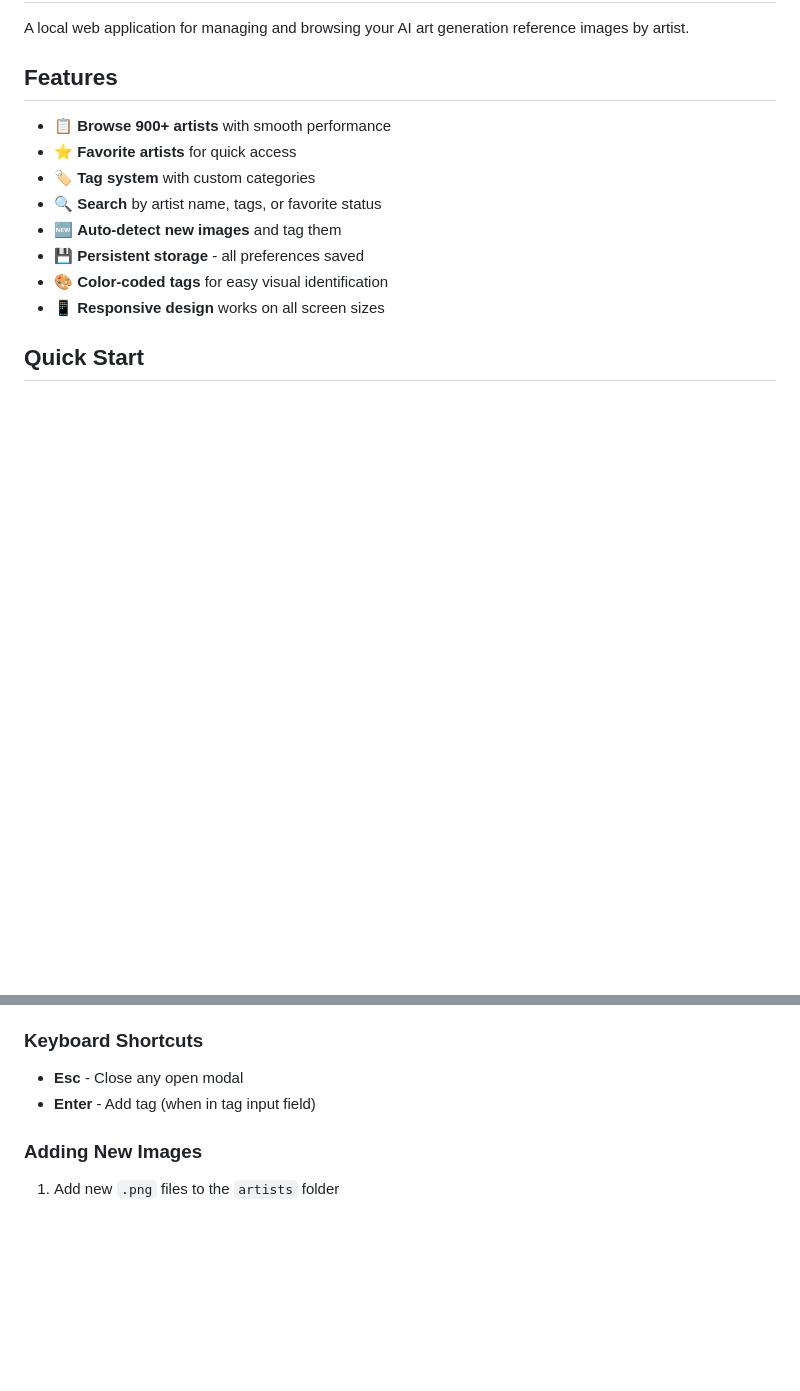
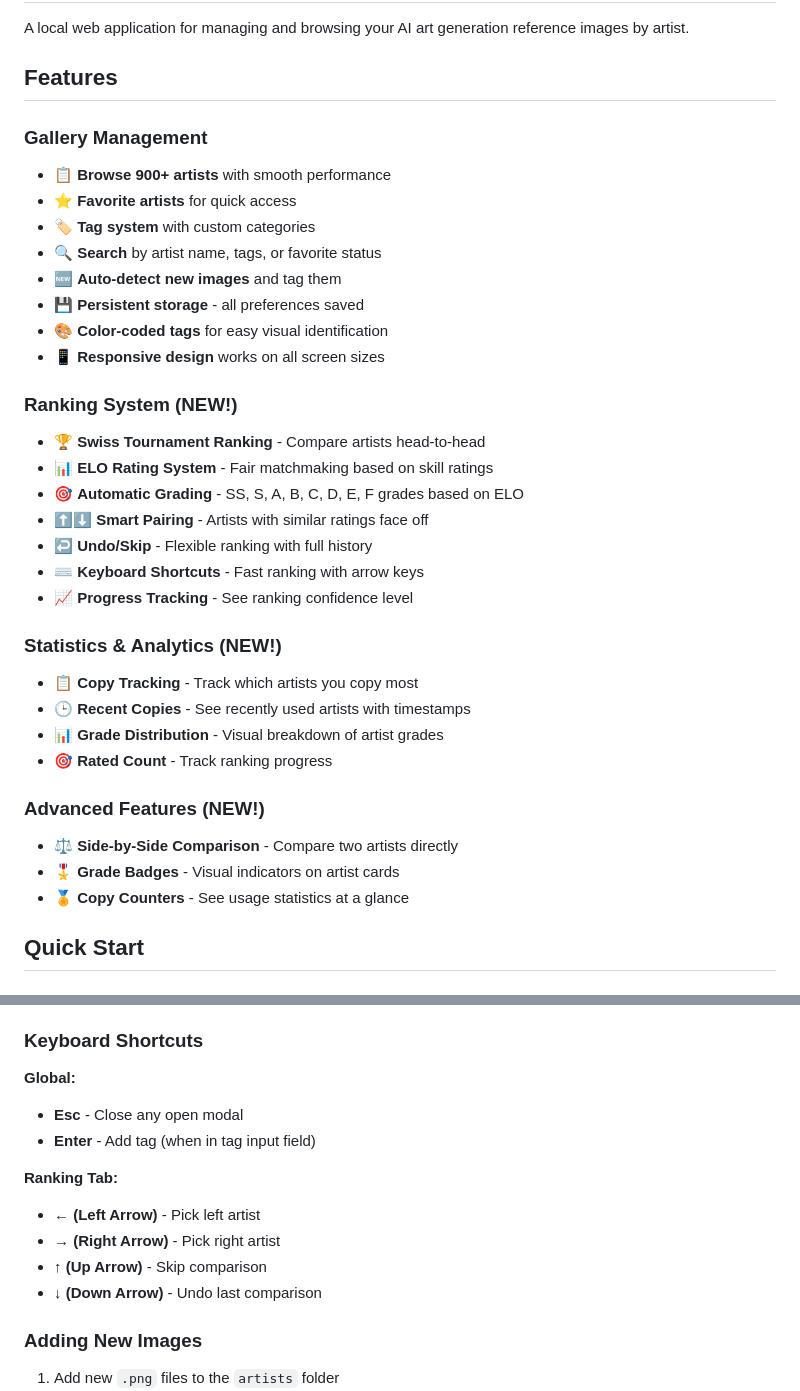
Before and after one commit to theapexxx/novelai_artist_showcase, a Markdown page: my-personal-gallery-tool-for-comparison/docs/README.md, 2 parts joined by grey strips. Drawn GitHub-style; blank space fills up the shorter version.

```diff
--- a/my-personal-gallery-tool-for-comparison/docs/README.md
+++ b/my-personal-gallery-tool-for-comparison/docs/README.md
@@ -4,6 +4,7 @@ A local web application for managing and browsing your AI art generation referen
 
 ## Features
 
+### Gallery Management
 - 📋 **Browse 900+ artists** with smooth performance
 - ⭐ **Favorite artists** for quick access
 - 🏷️ **Tag system** with custom categories
@@ -12,6 +13,26 @@ A local web application for managing and browsing your AI art generation referen
 - 💾 **Persistent storage** - all preferences saved
 - 🎨 **Color-coded tags** for easy visual identification
 - 📱 **Responsive design** works on all screen sizes
+
+### Ranking System (NEW!)
+- 🏆 **Swiss Tournament Ranking** - Compare artists head-to-head
+- 📊 **ELO Rating System** - Fair matchmaking based on skill ratings
+- 🎯 **Automatic Grading** - SS, S, A, B, C, D, E, F grades based on ELO
+- ⬆️⬇️ **Smart Pairing** - Artists with similar ratings face off
+- ↩️ **Undo/Skip** - Flexible ranking with full history
+- ⌨️ **Keyboard Shortcuts** - Fast ranking with arrow keys
+- 📈 **Progress Tracking** - See ranking confidence level
+
+### Statistics & Analytics (NEW!)
+- 📋 **Copy Tracking** - Track which artists you copy most
+- 🕒 **Recent Copies** - See recently used artists with timestamps
+- 📊 **Grade Distribution** - Visual breakdown of artist grades
+- 🎯 **Rated Count** - Track ranking progress
+
+### Advanced Features (NEW!)
+- ⚖️ **Side-by-Side Comparison** - Compare two artists directly
+- 🎖️ **Grade Badges** - Visual indicators on artist cards
+- 🏅 **Copy Counters** - See usage statistics at a glance
 
 ## Quick Start
 
@@ -72,7 +161,14 @@ That's it! The server will start automatically and your browser will open to the
 ### Keyboard Shortcuts
 
+**Global:**
 - **Esc** - Close any open modal
 - **Enter** - Add tag (when in tag input field)
+
+**Ranking Tab:**
+- **← (Left Arrow)** - Pick left artist
+- **→ (Right Arrow)** - Pick right artist
+- **↑ (Up Arrow)** - Skip comparison
+- **↓ (Down Arrow)** - Undo last comparison
 
 ### Adding New Images
 
```
Also changed, not shown: other parts of my-personal-gallery-tool-for-comparison/docs/README.md (+119 -7 lines).
